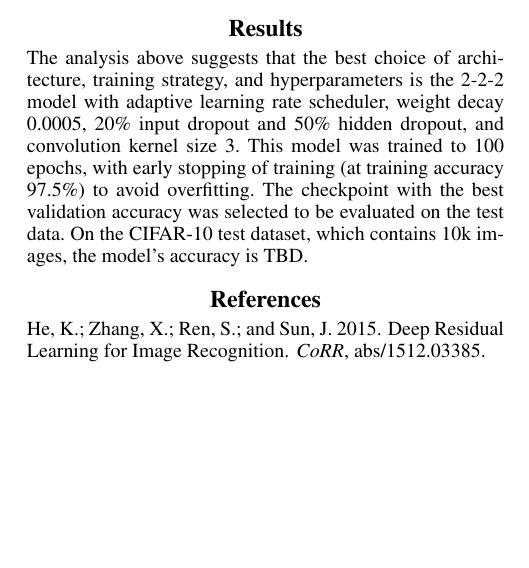
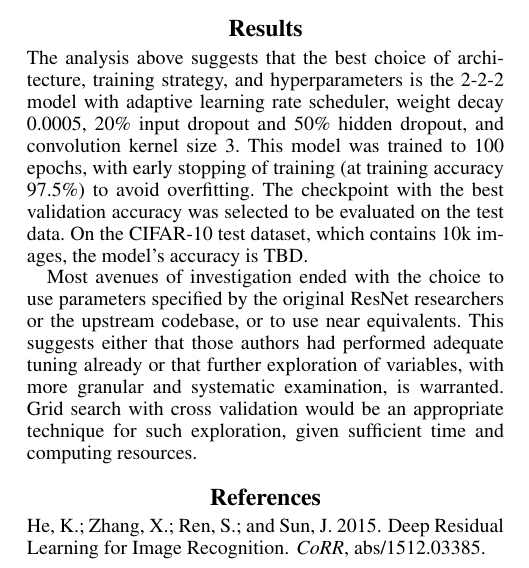
Before and after one commit to mukesh132001/csgy6953-mp1, a LaTeX paper (report/mp1-report.tex): part of one column of page 2 of 2, cut so that both start at the same text, the shorter picture padded with empty space. Compiled offline with pdfLaTeX.

Commit message:
report: add further investigation note

```diff
--- a/report/mp1-report.tex
+++ b/report/mp1-report.tex
@@ -277,6 +277,13 @@ This model was trained to 100 epochs, with early stopping of training (at traini
 The checkpoint with the best validation accuracy was selected to be evaluated on the test data.
 On the CIFAR-10 test dataset, which contains 10k images, the model's accuracy is TBD.
 
+Most avenues of investigation ended with the choice to use parameters specified by the original ResNet researchers or
+the upstream codebase, or to use near equivalents.
+This suggests either that those authors had performed adequate tuning already or that further exploration of variables,
+with more granular and systematic examination, is warranted.
+Grid search with cross validation would be an appropriate technique for such exploration, given sufficient time and
+computing resources.
+
 \bibliography{aaai24}
 
 \end{document}
```
